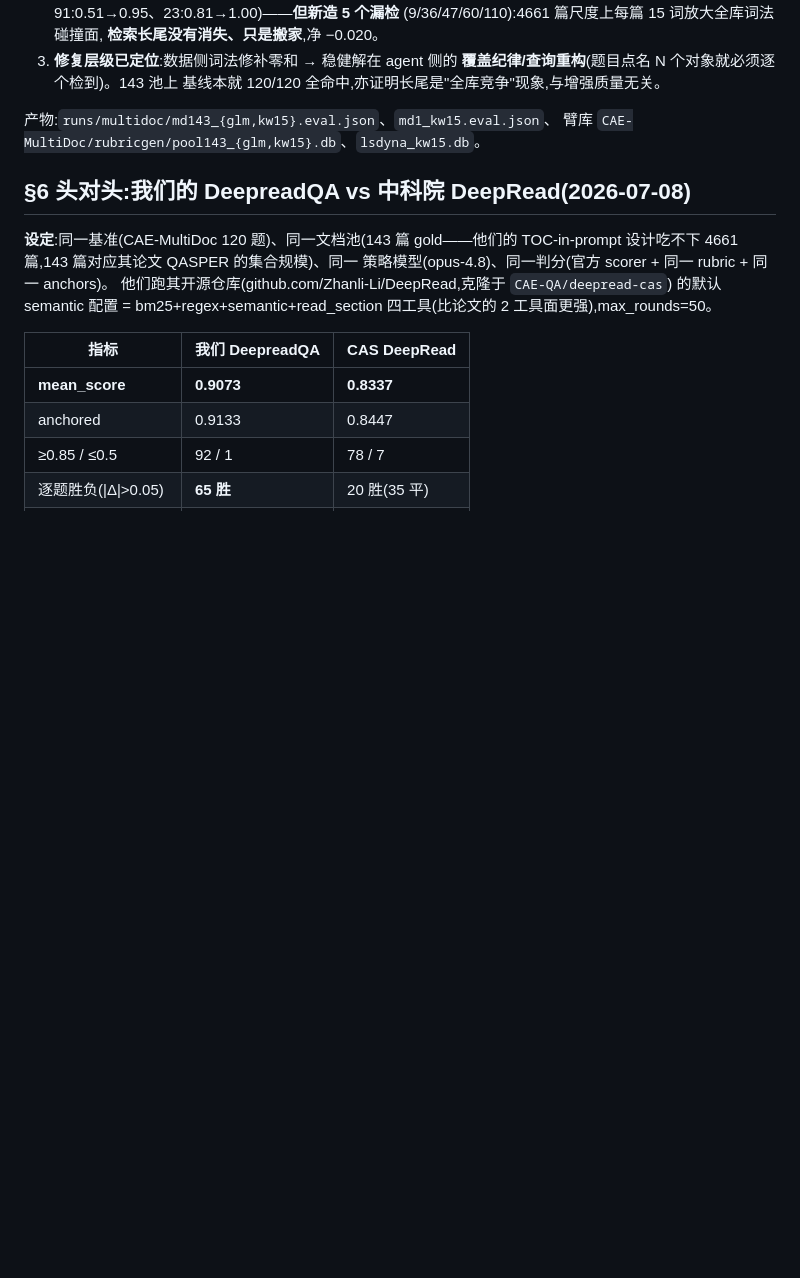
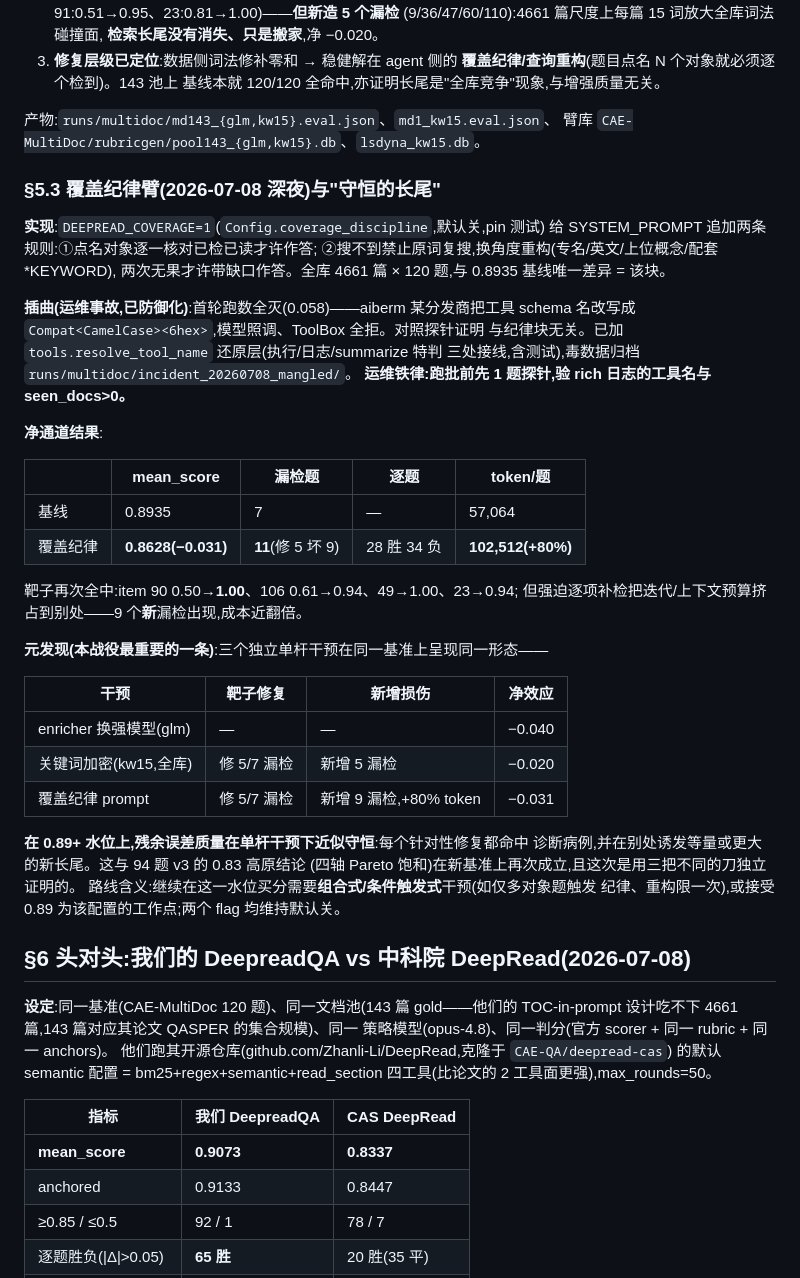
Before and after one commit to Lauorie/DeepreadQA, a Markdown page: docs/deepread_paper_alignment.md, the part around the change. GitHub-like rendering; blank space fills up the shorter version.

Commit message:
docs: §5.3 coverage arm + the conserved-tail meta-finding
Three independent single-lever interventions (glm enricher -0.040, kw15
densification -0.020, coverage discipline -0.031) each fix their diagnosed
cases and induce an equal-or-larger new tail elsewhere: at the 0.89+ level
the residual error mass is approximately conserved under single-lever
fixes. Includes the tool-name-mangling incident writeup and the
probe-before-batch ops rule.

Co-Authored-By: Claude Fable 5 <noreply@anthropic.com>

```diff
--- a/docs/deepread_paper_alignment.md
+++ b/docs/deepread_paper_alignment.md
@@ -203,6 +203,43 @@ fallback tldr——已参数化(glm 臂用 4000/180s;>10% 回退率门禁保臂
 产物:`runs/multidoc/md143_{glm,kw15}.eval.json`、`md1_kw15.eval.json`、
 臂库 `CAE-MultiDoc/rubricgen/pool143_{glm,kw15}.db`、`lsdyna_kw15.db`。
 
+### §5.3 覆盖纪律臂(2026-07-08 深夜)与"守恒的长尾"
+
+**实现**:`DEEPREAD_COVERAGE=1`(`Config.coverage_discipline`,默认关,pin 测试)
+给 SYSTEM_PROMPT 追加两条规则:①点名对象逐一核对已检已读才许作答;
+②搜不到禁止原词复搜,换角度重构(专名/英文/上位概念/配套 *KEYWORD),
+两次无果才许带缺口作答。全库 4661 篇 × 120 题,与 0.8935 基线唯一差异 = 该块。
+
+**插曲(运维事故,已防御化)**:首轮跑数全灭(0.058)——aiberm 某分发商把工具
+schema 名改写成 `Compat<CamelCase><6hex>`,模型照调、ToolBox 全拒。对照探针证明
+与纪律块无关。已加 `tools.resolve_tool_name` 还原层(执行/日志/summarize 特判
+三处接线,含测试),毒数据归档 `runs/multidoc/incident_20260708_mangled/`。
+**运维铁律:跑批前先 1 题探针,验 rich 日志的工具名与 seen_docs>0。**
+
+**净通道结果**:
+
+| | mean_score | 漏检题 | 逐题 | token/题 |
+|---|---|---|---|---|
+| 基线 | 0.8935 | 7 | — | 57,064 |
+| 覆盖纪律 | **0.8628(−0.031)** | **11**(修 5 坏 9) | 28 胜 34 负 | **102,512(+80%)** |
+
+靶子再次全中:item 90 0.50→**1.00**、106 0.61→0.94、49→1.00、23→0.94;
+但强迫逐项补检把迭代/上下文预算挤占到别处——9 个**新**漏检出现,成本近翻倍。
+
+**元发现(本战役最重要的一条)**:三个独立单杆干预在同一基准上呈现同一形态——
+
+| 干预 | 靶子修复 | 新增损伤 | 净效应 |
+|---|---|---|---|
+| enricher 换强模型(glm) | — | — | −0.040 |
+| 关键词加密(kw15,全库) | 修 5/7 漏检 | 新增 5 漏检 | −0.020 |
+| 覆盖纪律 prompt | 修 5/7 漏检 | 新增 9 漏检,+80% token | −0.031 |
+
+**在 0.89+ 水位上,残余误差质量在单杆干预下近似守恒**:每个针对性修复都命中
+诊断病例,并在别处诱发等量或更大的新长尾。这与 94 题 v3 的 0.83 高原结论
+(四轴 Pareto 饱和)在新基准上再次成立,且这次是用三把不同的刀独立证明的。
+路线含义:继续在这一水位买分需要**组合式/条件触发式**干预(如仅多对象题触发
+纪律、重构限一次),或接受 0.89 为该配置的工作点;两个 flag 均维持默认关。
+
 ## §6 头对头:我们的 DeepreadQA vs 中科院 DeepRead(2026-07-08)
 
 **设定**:同一基准(CAE-MultiDoc 120 题)、同一文档池(143 篇 gold——他们的
```
